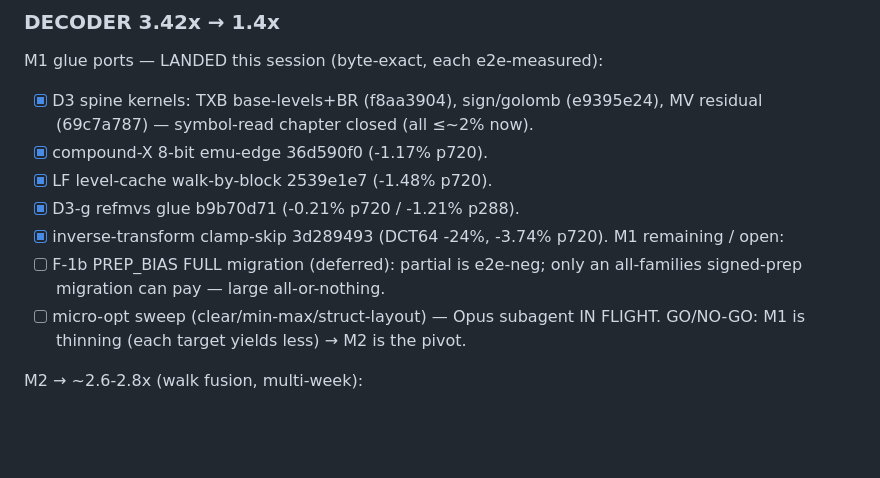
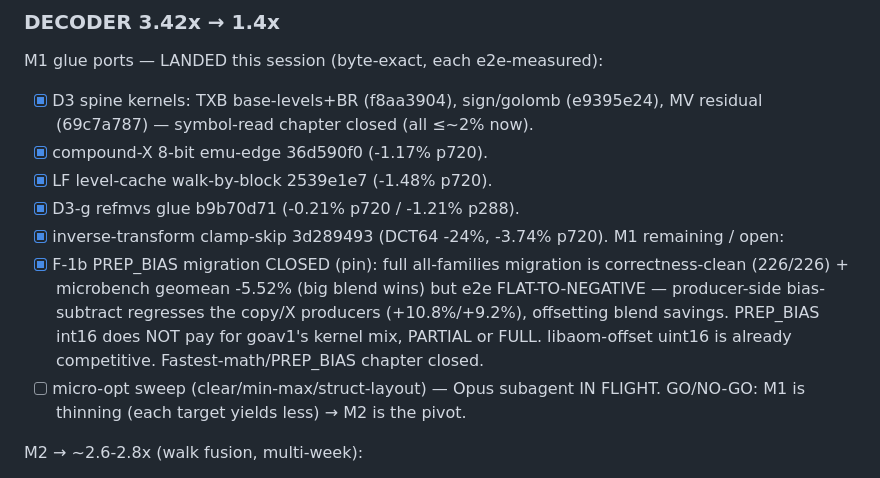
Before and after one commit to thesyncim/goav1, a Markdown page: PLAN.md, the part around the change. Rendered like a GitHub page; blank space fills up the shorter version.

Commit message:
docs: close F-1b PREP_BIAS lever (full migration e2e-flat; producer bias-subtract offsets blend wins)

```diff
--- a/PLAN.md
+++ b/PLAN.md
@@ -57,8 +57,12 @@ M1 glue ports — LANDED this session (byte-exact, each e2e-measured):
 - [x] D3-g refmvs glue b9b70d71 (-0.21% p720 / -1.21% p288).
 - [x] inverse-transform clamp-skip 3d289493 (DCT64 -24%, -3.74% p720).
 M1 remaining / open:
-- [ ] F-1b PREP_BIAS FULL migration (deferred): partial is e2e-neg; only an
-      all-families signed-prep migration can pay — large all-or-nothing.
+- [x] F-1b PREP_BIAS migration CLOSED (pin): full all-families migration is
+      correctness-clean (226/226) + microbench geomean -5.52% (big blend
+      wins) but e2e FLAT-TO-NEGATIVE — producer-side bias-subtract regresses
+      the copy/X producers (+10.8%/+9.2%), offsetting blend savings. PREP_BIAS
+      int16 does NOT pay for goav1's kernel mix, PARTIAL or FULL. libaom-offset
+      uint16 is already competitive. Fastest-math/PREP_BIAS chapter closed.
 - [ ] micro-opt sweep (clear/min-max/struct-layout) — Opus subagent IN FLIGHT.
 GO/NO-GO: M1 is thinning (each target yields less) → M2 is the pivot.
 
```
